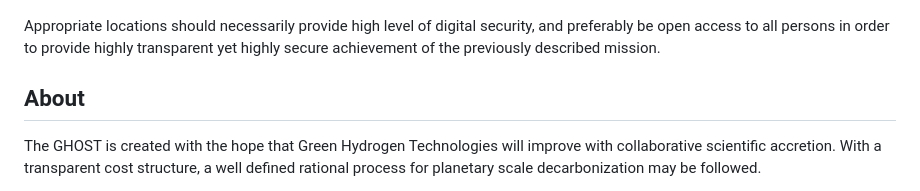
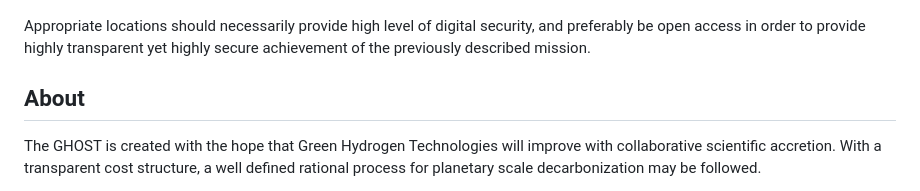
Before and after one commit to GHOST-ngo/ghost-web, a Markdown page: README.md, the part around the change. GitHub-like rendering.

Commit message:
Update README.md
simplified

```diff
--- a/README.md
+++ b/README.md
@@ -59,7 +59,7 @@ hosts are requested to contact the authors.
 
 
 Appropriate locations should necessarily provide high level of
-digital security, and preferably be open access to all persons
+digital security, and preferably be open access
 in order to provide highly transparent yet highly secure achievement
 of the previously described mission.
 
```
